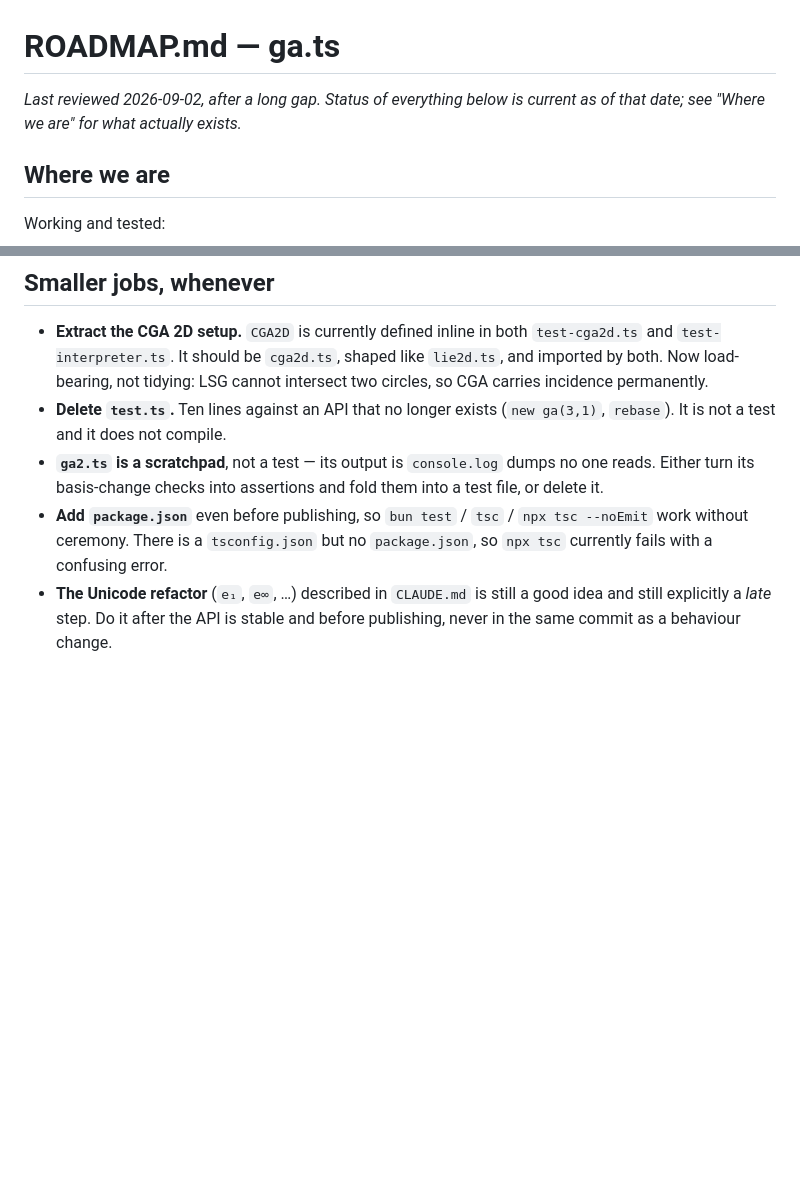
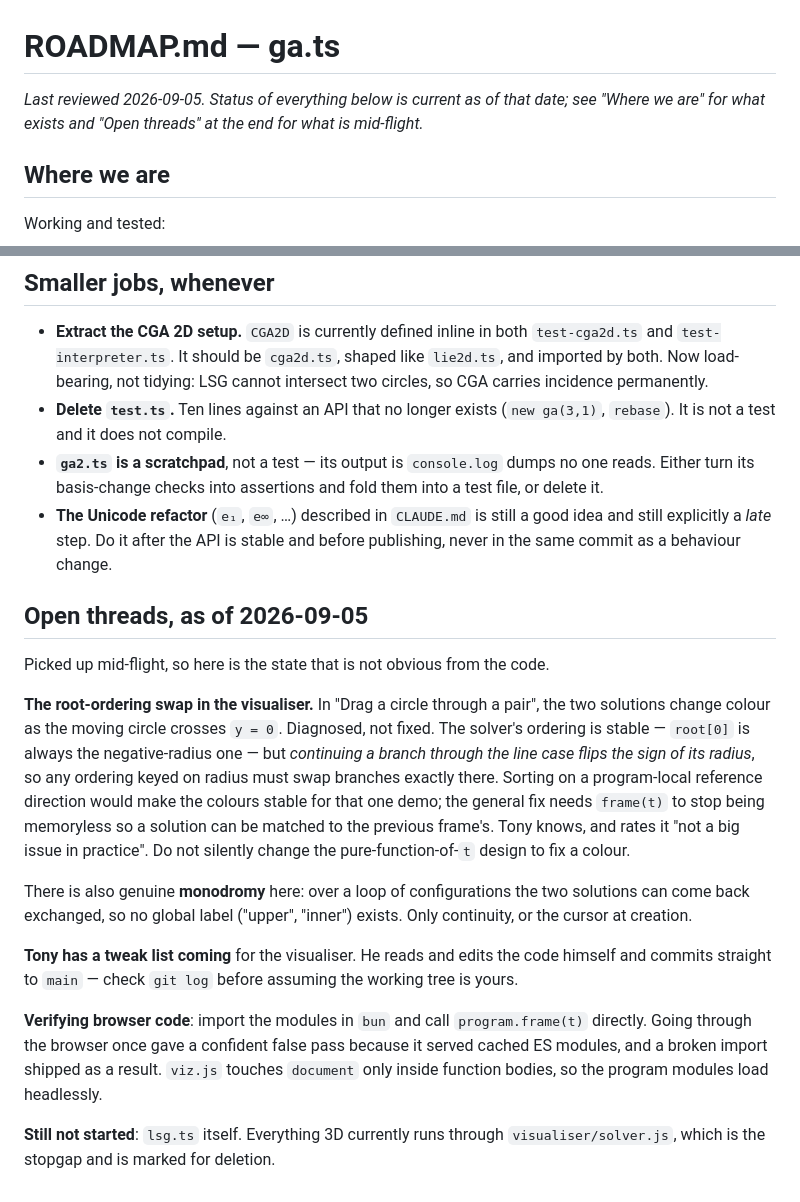
Before and after one commit to tonycheal/ga.ts, a Markdown page: ROADMAP.md, 2 parts joined by grey strips. GitHub-like rendering; blank space fills up the shorter version.

Commit message:
ROADMAP: record what is mid-flight, for whoever picks this up
An "Open threads" section for the things a fresh reader cannot get from the
code:

- the visualiser's root-ordering colour swap, diagnosed but deliberately not
  fixed (radius sign flips through the line case, so any radius-keyed order
  must swap there; the general fix would need frame(t) to stop being
  memoryless, which is a design trade-off, not a tidy-up)
- the monodromy behind it: no global label for the two solutions exists
- how to verify visualiser JS — import the modules in bun, because the
  browser once served cached ones and a broken import shipped
- lsg.ts is still not started; everything 3D runs through the stopgap solver

Also drops a "smaller job" that is done (package.json exists) and re-dates the
header.

Co-Authored-By: Claude Opus 5 <noreply@anthropic.com>

```diff
--- a/ROADMAP.md
+++ b/ROADMAP.md
@@ -1,7 +1,8 @@
 # ROADMAP.md — ga.ts
 
-*Last reviewed 2026-09-02, after a long gap. Status of everything below is
-current as of that date; see "Where we are" for what actually exists.*
+*Last reviewed 2026-09-05. Status of everything below is current as of that
+date; see "Where we are" for what exists and "Open threads" at the end for
+what is mid-flight.*
 
 ## Where we are
 
@@ -363,9 +364,38 @@ cleaner thing for Apollonius to consume than a relative path across `~/Dev`.
 - **`ga2.ts` is a scratchpad**, not a test — its output is `console.log` dumps
   no one reads. Either turn its basis-change checks into assertions and fold
   them into a test file, or delete it.
-- **Add `package.json`** even before publishing, so `bun test` / `tsc` /
-  `npx tsc --noEmit` work without ceremony. There is a `tsconfig.json` but no
-  `package.json`, so `npx tsc` currently fails with a confusing error.
 - **The Unicode refactor** (`e₁`, `e∞`, …) described in `CLAUDE.md` is still a
   good idea and still explicitly a *late* step. Do it after the API is stable
   and before publishing, never in the same commit as a behaviour change.
+
+## Open threads, as of 2026-09-05
+
+Picked up mid-flight, so here is the state that is not obvious from the code.
+
+**The root-ordering swap in the visualiser.** In "Drag a circle through a
+pair", the two solutions change colour as the moving circle crosses `y = 0`.
+Diagnosed, not fixed. The solver's ordering is stable — `root[0]` is always
+the negative-radius one — but *continuing a branch through the line case flips
+the sign of its radius*, so any ordering keyed on radius must swap branches
+exactly there. Sorting on a program-local reference direction would make the
+colours stable for that one demo; the general fix needs `frame(t)` to stop
+being memoryless so a solution can be matched to the previous frame's. Tony
+knows, and rates it "not a big issue in practice". Do not silently change the
+pure-function-of-`t` design to fix a colour.
+
+There is also genuine **monodromy** here: over a loop of configurations the two
+solutions can come back exchanged, so no global label ("upper", "inner")
+exists. Only continuity, or the cursor at creation.
+
+**Tony has a tweak list coming** for the visualiser. He reads and edits the
+code himself and commits straight to `main` — check `git log` before assuming
+the working tree is yours.
+
+**Verifying browser code**: import the modules in `bun` and call
+`program.frame(t)` directly. Going through the browser once gave a confident
+false pass because it served cached ES modules, and a broken import shipped as
+a result. `viz.js` touches `document` only inside function bodies, so the
+program modules load headlessly.
+
+**Still not started**: `lsg.ts` itself. Everything 3D currently runs through
+`visualiser/solver.js`, which is the stopgap and is marked for deletion.
```
